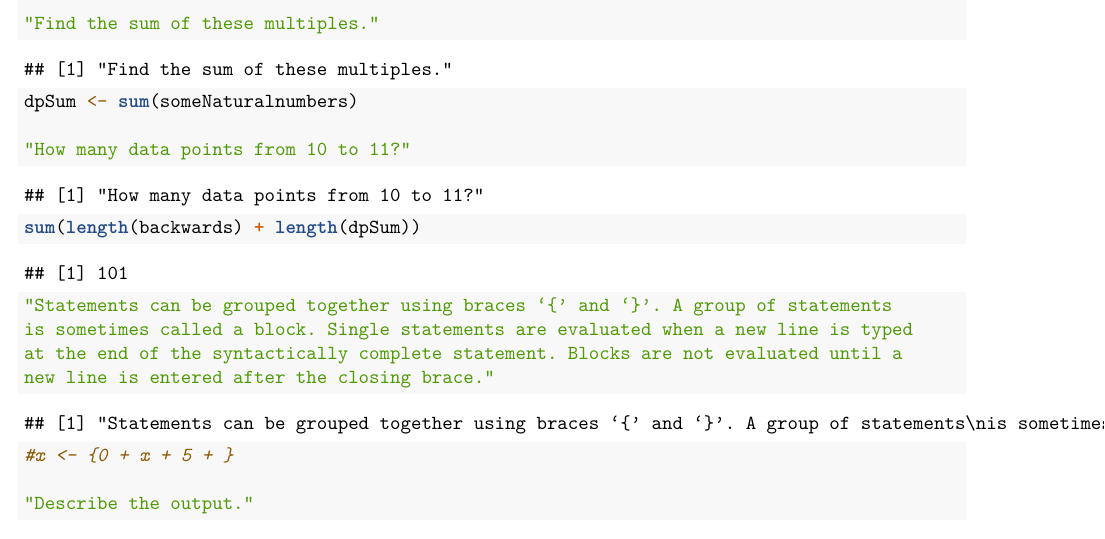
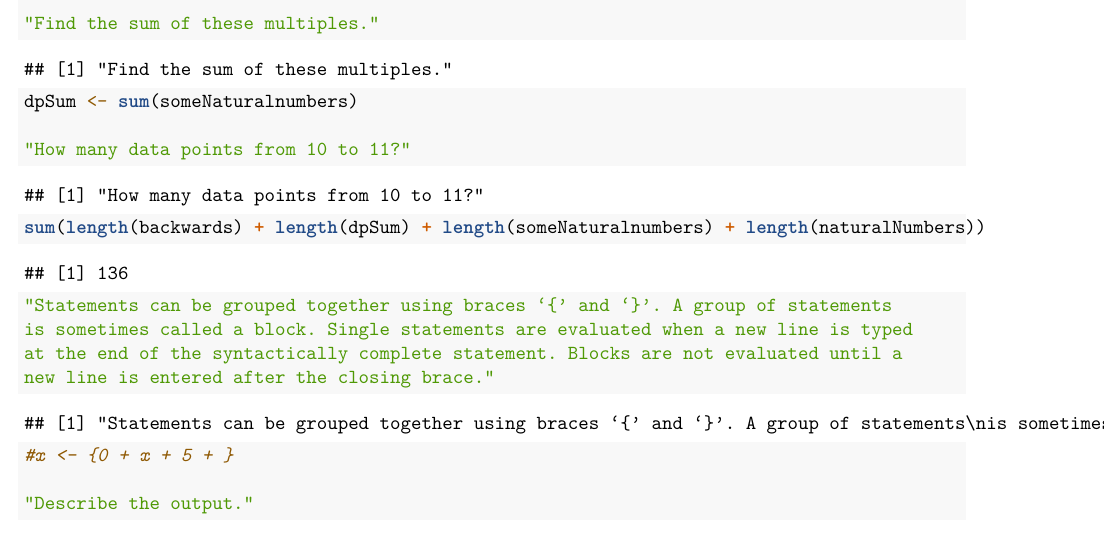
Before and after one commit to jamesclark-debug/R_Act, an R Markdown document (R_Act/RWorksheet_Cautivar#1.Rmd): part of page 5 of 6, cut so that both start at the same text. Rendered offline with R 4.5, knitr and Pandoc, then LaTeX, with nearby package versions.

Commit message:
third commit

````diff
--- a/R_Act/RWorksheet_Cautivar#1.Rmd
+++ b/R_Act/RWorksheet_Cautivar#1.Rmd
@@ -106,7 +106,7 @@ someNaturalnumbers <- Filter(function(i) { all(i %% c(3) == 0) | all(i %% c(5) =
 dpSum <- sum(someNaturalnumbers)
 
 "How many data points from 10 to 11?"
-sum(length(backwards) + length(dpSum))
+sum(length(backwards) + length(dpSum) + length(someNaturalnumbers) + length(naturalNumbers))
 ```
 ```{r}
 "Statements can be grouped together using braces ‘{’ and ‘}’. A group of statements
````
Also changed, not shown: R_Act/RWorksheet_Cautivar-1.pdf.
